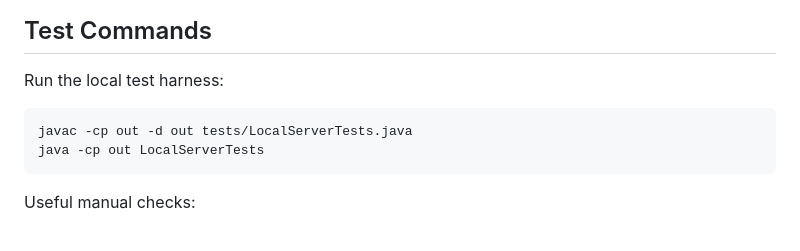
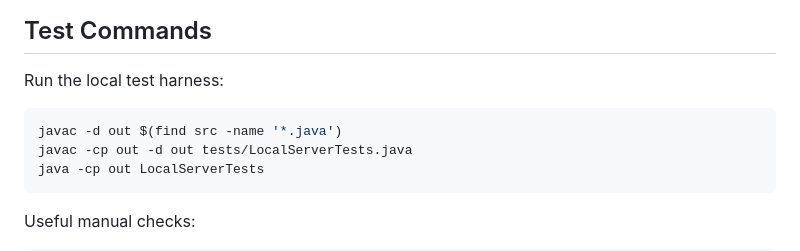
Before and after one commit to miller-203/Local-Server, a Markdown page: README.md, the part around the change. Drawn GitHub-style.

Commit message:
last changes

````diff
--- a/README.md
+++ b/README.md
@@ -112,6 +112,7 @@ Open either URL in a browser to test static file serving.
 Run the local test harness:
 
 ```bash
+javac -d out $(find src -name '*.java')
 javac -cp out -d out tests/LocalServerTests.java
 java -cp out LocalServerTests
 ```
````
